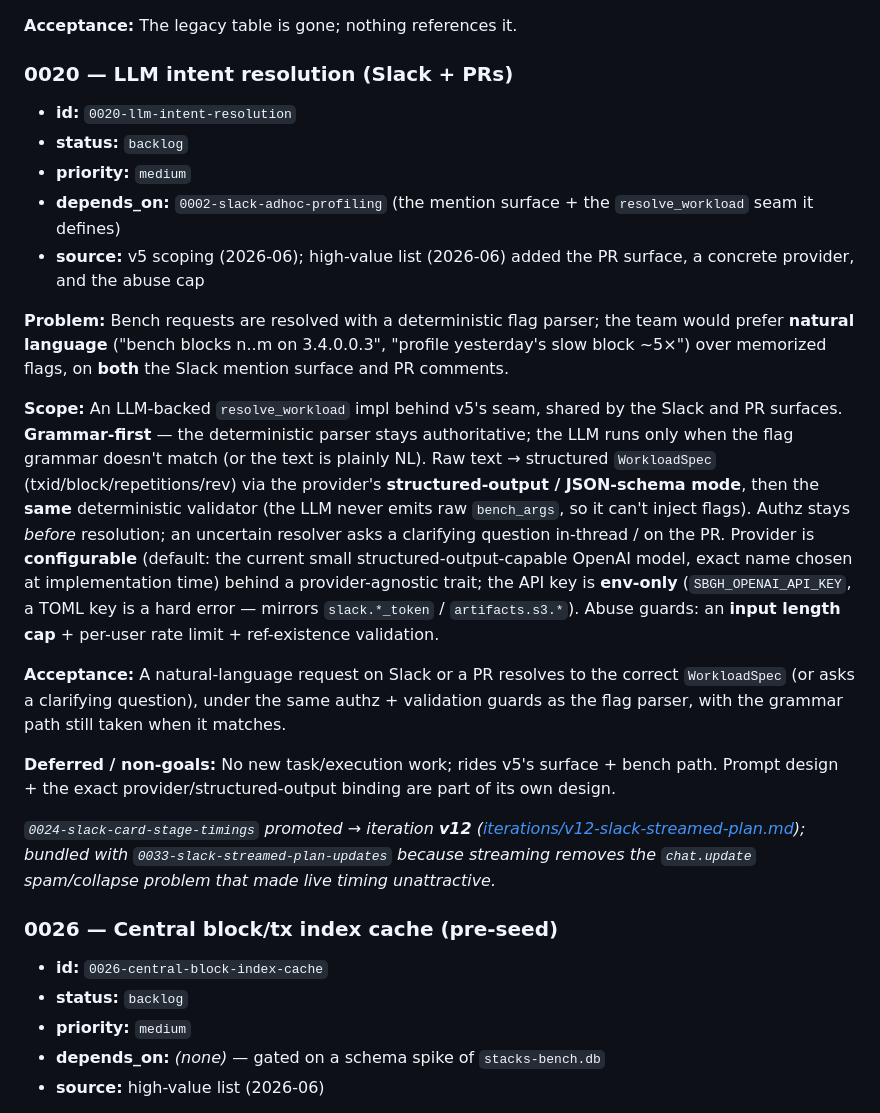
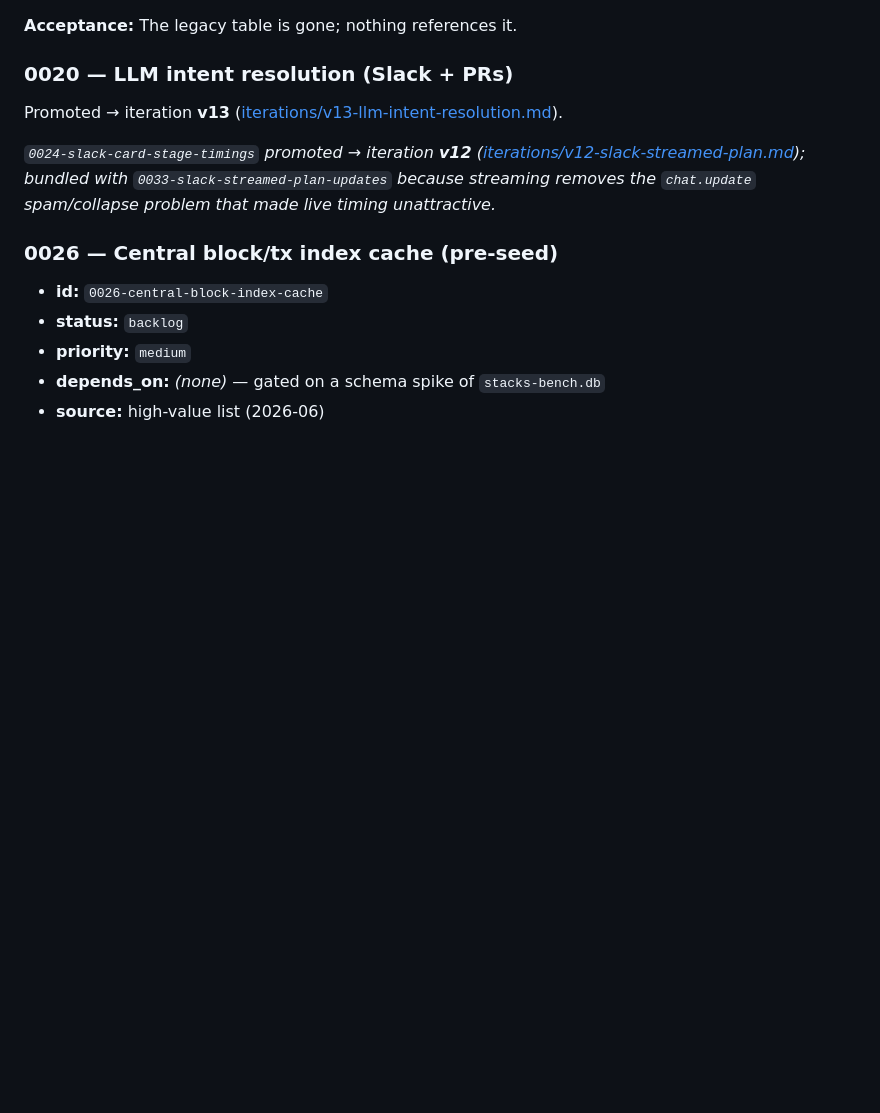
Before and after one commit to cylewitruk/stacks-bench-github, a Markdown page: planning/backlog.md, the part around the change. GitHub-like rendering; blank space fills up the shorter version.

Commit message:
v13 planning: llm intent resolution

```diff
--- a/planning/backlog.md
+++ b/planning/backlog.md
@@ -152,41 +152,8 @@ still physically present, awaiting a soak window.
 
 ### 0020 — LLM intent resolution (Slack + PRs)
 
-- **id:** `0020-llm-intent-resolution`
-- **status:** `backlog`
-- **priority:** `medium`
-- **depends_on:** `0002-slack-adhoc-profiling` (the mention surface + the
-  `resolve_workload` seam it defines)
-- **source:** v5 scoping (2026-06); high-value list (2026-06) added the PR
-  surface, a concrete provider, and the abuse cap
-
-**Problem:** Bench requests are resolved with a deterministic flag parser; the
-team would prefer **natural language** ("bench blocks n..m on 3.4.0.0.3",
-"profile yesterday's slow block ~5×") over memorized flags, on **both** the
-Slack mention surface and PR comments.
-
-**Scope:** An LLM-backed `resolve_workload` impl behind v5's seam, shared by the
-Slack and PR surfaces. **Grammar-first** — the deterministic parser stays
-authoritative; the LLM runs only when the flag grammar doesn't match (or the
-text is plainly NL). Raw text → structured `WorkloadSpec`
-(txid/block/repetitions/rev) via the provider's **structured-output / JSON-schema
-mode**, then the **same** deterministic validator (the LLM never emits raw
-`bench_args`, so it can't inject flags). Authz stays *before* resolution; an
-uncertain resolver asks a clarifying question in-thread / on the PR. Provider is
-**configurable** (default: the current small structured-output-capable OpenAI
-model, exact name chosen at implementation time) behind a provider-agnostic
-trait; the API key is **env-only** (`SBGH_OPENAI_API_KEY`, a TOML key is a hard
-error — mirrors `slack.*_token` / `artifacts.s3.*`). Abuse guards: an **input
-length cap** + per-user rate limit + ref-existence validation.
-
-**Acceptance:** A natural-language request on Slack or a PR resolves to the
-correct `WorkloadSpec` (or asks a clarifying question), under the same authz +
-validation guards as the flag parser, with the grammar path still taken when it
-matches.
-
-**Deferred / non-goals:** No new task/execution work; rides v5's surface + bench
-path. Prompt design + the exact provider/structured-output binding are part of
-its own design.
+Promoted → iteration **v13**
+([iterations/v13-llm-intent-resolution.md](iterations/v13-llm-intent-resolution.md)).
 
 *`0024-slack-card-stage-timings` promoted → iteration **v12**
 ([iterations/v12-slack-streamed-plan.md](iterations/v12-slack-streamed-plan.md));
```
Also changed, not shown: planning/index.md (+2 -1 lines), planning/iterations/v13-llm-intent-resolution.md (added, +239 -0 lines).
